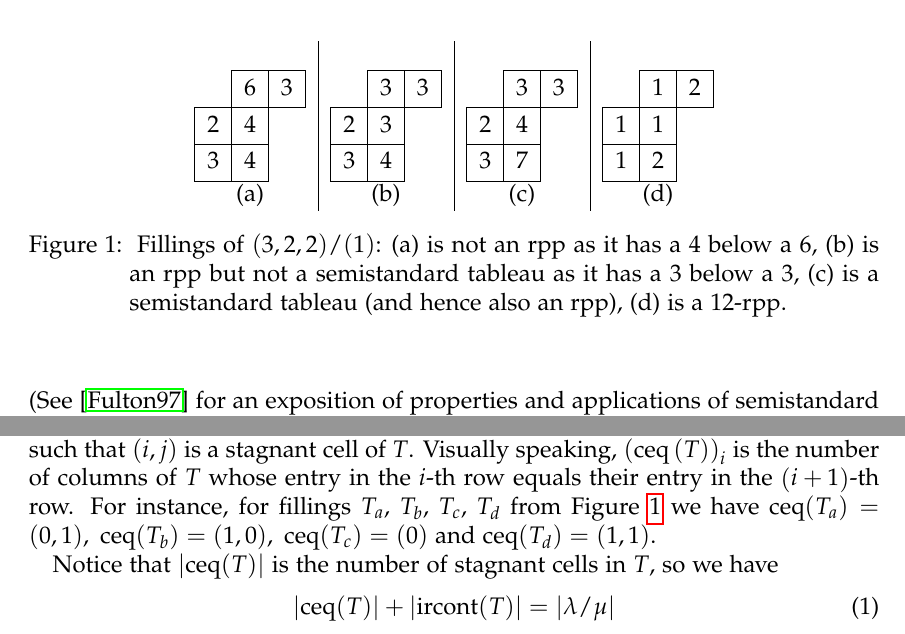
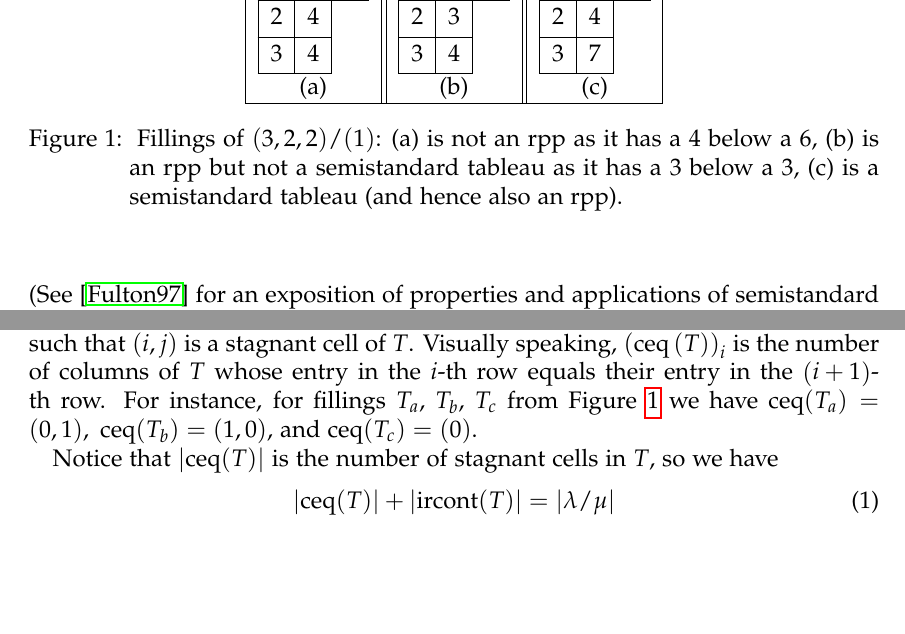
Before and after one commit to darijgr/groth1, a LaTeX document (groth1.tex): two parts of pages 4 and 6 of 29, joined at a grey line, cut at the place of the change, the shorter picture padded with empty space. Compiled offline with pdfLaTeX.

Commit message:
TODO 2.3 moved 12-rpps further

```diff
--- a/groth1.tex
+++ b/groth1.tex
@@ -318,9 +318,10 @@ A \textit{skew partition} $\lambda/\mu$ is a pair $\left(\lambda, \mu\right)$ of
  If $\lm$ is a skew partition, then a \textit{filling} of $\lm$ means a map $T:\lm\rightarrow\Nplus$. It is visually represented by drawing $\lm$ and filling each box $c$ with the entry $T(c)$. Four examples of a filling can be found on Figure \ref{fig:fillings}.
 
 
- A filling $T:\lm\rightarrow\Nplus$ of $\lm$ is called a \textit{reverse plane partition of shape $\lm$} if its values increase weakly in each row of $\lm$ from left to right and in each column of $\lm$ from top to bottom. If, in addition, the values of $T$ increase strictly down each column, then $T$ is called a \textit{semistandard tableau of shape $\lm$}. (See \cite{Fulton97} for an exposition of properties and applications of semistandard tableaux.) We denote the set of all reverse plane partitions of shape $\lm$ by $\operatorname{RPP}\left(  \lambda/\mu\right)$.  We abbreviate reverse plane partitions as \textit{rpps}. We define a \textit{12-rpp} to be an rpp whose entries all belong to the set $\left\{  1,2\right\}  $. We let $\OneTwoRPP$ be the set of all 12-rpps of shape $\lm$.
+ A filling $T:\lm\rightarrow\Nplus$ of $\lm$ is called a \textit{reverse plane partition of shape $\lm$} if its values increase weakly in each row of $\lm$ from left to right and in each column of $\lm$ from top to bottom. If, in addition, the values of $T$ increase strictly down each column, then $T$ is called a \textit{semistandard tableau of shape $\lm$}. (See \cite{Fulton97} for an exposition of properties and applications of semistandard tableaux.) We denote the set of all reverse plane partitions of shape $\lm$ by $\operatorname{RPP}\left(  \lambda/\mu\right)$.  We abbreviate reverse plane partitions as \textit{rpps}.
 
 \begin{todo}
  The notion of a 12-rpp is technical, at least in my part of the paper. Should we really introduce it here in this section?
+ %[PG] You're right; moved them to section 3.3
 \end{todo}
 
@@ -330,8 +331,8 @@ A \textit{skew partition} $\lambda/\mu$ is a pair $\left(\lambda, \mu\right)$ of
 \begin{figure}
 \begin{center}
 
-\begin{tabular}{c|c|c|c}
- & & & \\
+\begin{tabular}{|c||c||c|}\hline
+ & & \\
 \begin{ytableau}
 \none& 6 & 3\\
 2 & 4 \\
@@ -346,15 +347,16 @@ A \textit{skew partition} $\lambda/\mu$ is a pair $\left(\lambda, \mu\right)$ of
 \none& 3 & 3\\
 2 & 4 \\
 3 & 7\\
-\end{ytableau} &
-\begin{ytableau}
-\none& 1 & 2\\
-1 & 1 \\
-1 & 2\\
-\end{ytableau}\\
-(a) & (b) & (c) & (d)\\
+\end{ytableau} \\%&
+%\begin{ytableau}
+% \none& 1 & 2\\
+% 1 & 1 \\
+% 1 & 2\\
+% \end{ytableau}\\
+(a) & (b) & (c)\\% & (d)\\
+\hline
 \end{tabular}\\
-\caption{\label{fig:fillings} Fillings of $(3,2,2)/(1)$: (a) is not an rpp as it has a $4$ below a $6$, (b) is an rpp but not a semistandard tableau as it has a $3$ below a $3$, (c) is a semistandard tableau (and hence also an rpp), (d) is a 12-rpp.}
+\caption{\label{fig:fillings} Fillings of $(3,2,2)/(1)$: (a) is not an rpp as it has a $4$ below a $6$, (b) is an rpp but not a semistandard tableau as it has a $3$ below a $3$, (c) is a semistandard tableau (and hence also an rpp).}%, (d) is a 12-rpp.}
 \end{center}
 
 \end{figure}
@@ -517,7 +519,7 @@ cells.
 then we define the \textit{column equalities vector} of $T$ to be a weak composition $\operatorname*{ceq}\left(  T\right)=\left(c_1,c_2,c_3,\dots\right)$
 where $c_i$ is the number of $j\in\mathbb{N}_{+}$ such that $\left(  i,j\right)$ is a stagnant cell of $T$. Visually speaking, $\left(  \operatorname*{ceq}\left(  T\right)  \right)
 _{i}$ is the number of columns of $T$ whose entry in the $i$-th row equals
-their entry in the $\left(  i+1\right)  $-th row. For instance, for fillings $T_a,$ $T_b,$ $T_c,$ $T_d$ from Figure \ref{fig:fillings} we have $\ceq(T_a)=(0,1),\ \ceq(T_b)=(1,0),\ \ceq(T_c)=(0)$ and $\ceq(T_d)=(1,1)$.
+their entry in the $\left(  i+1\right)  $-th row. For instance, for fillings $T_a,$ $T_b,$ $T_c$ from Figure \ref{fig:fillings} we have $\ceq(T_a)=(0,1),\ \ceq(T_b)=(1,0),$ and $\ceq(T_c)=(0)$.
 
 Notice that $\left|\ceq(T)\right|$ is the number of stagnant cells in $T$, so we have
 \begin{equation}\label{eq:sum.of.ceq.and.ircont}
```
Also changed, not shown: groth1.tex (8 more changed lines).
